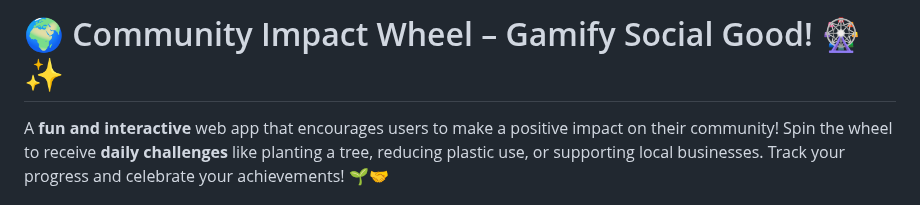
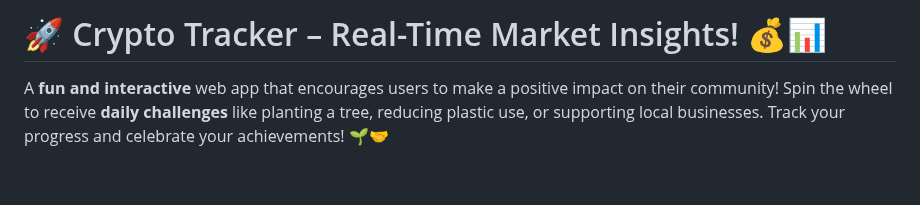
Before and after one commit to KelvCodes/CryptoBeast, a Markdown page: README.md, the part around the change. Drawn GitHub-style; blank space fills up the shorter version.

```diff
--- a/README.md
+++ b/README.md
@@ -1,4 +1,4 @@
-# 🌍 Community Impact Wheel – Gamify Social Good! 🎡✨
+# 🚀 Crypto Tracker – Real-Time Market Insights! 💰📊
 
 A **fun and interactive** web app that encourages users to make a positive impact on their community! Spin the wheel to receive **daily challenges** like planting a tree, reducing plastic use, or supporting local businesses. Track your progress and celebrate your achievements! 🌱🤝
 
```
